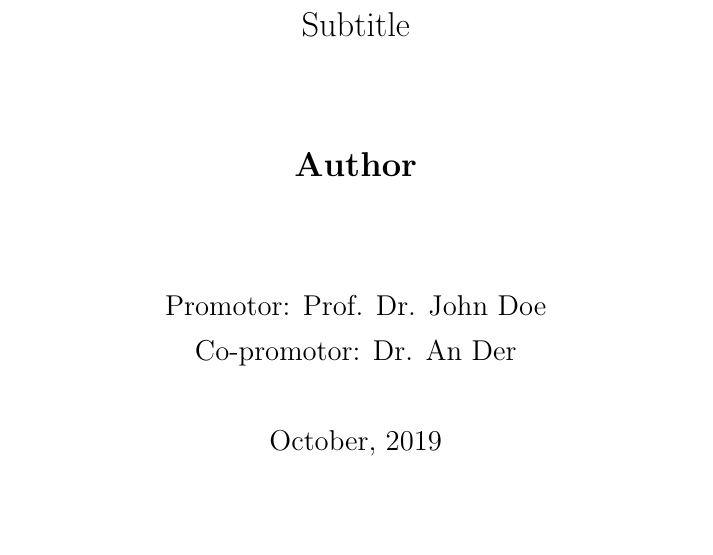
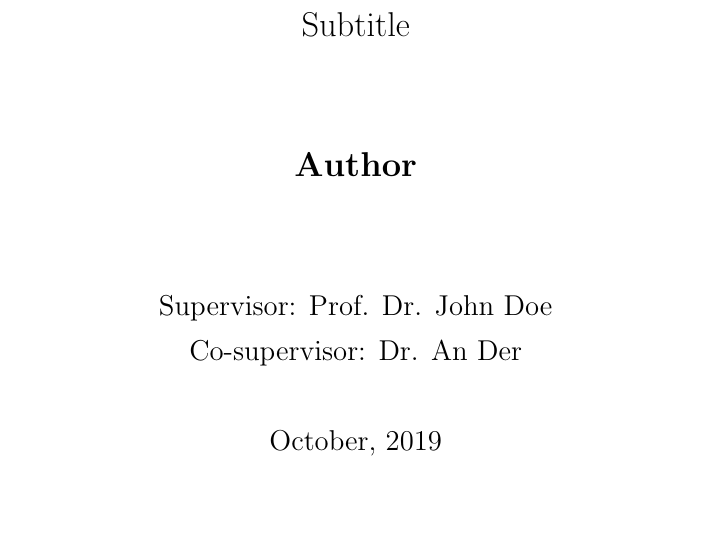
Before and after one commit to Thonnard/Doctoral-Thesis-LaTeX-Template, a LaTeX thesis (main_book.tex, which reads TeX_files/TitlePage.tex): part of page 1 of 47, cut so that both start at the same text. Compiled offline with pdfLaTeX.

Commit message:
Update TitlePage.tex

```diff
--- a/TeX_files/TitlePage.tex
+++ b/TeX_files/TitlePage.tex
@@ -32,8 +32,8 @@
         \vspace{0.8cm}
 
         \Large
-        Promotor: Prof. Dr. John Doe\\
-        Co-promotor: Dr. An Der\\[1\baselineskip]
+        Supervisor: Prof. Dr. John Doe\\
+        Co-supervisor: Dr. An Der\\[1\baselineskip]
 
         October, 2019\\[2\baselineskip]
 
```
